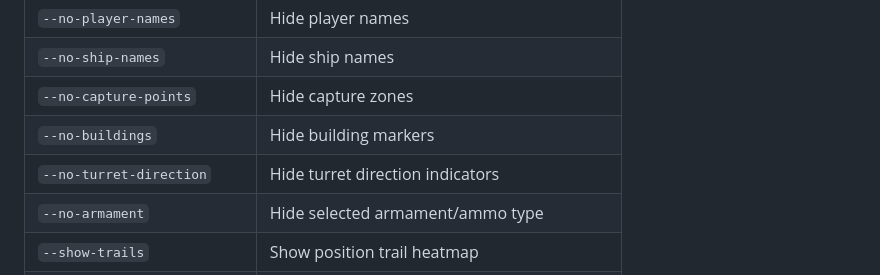
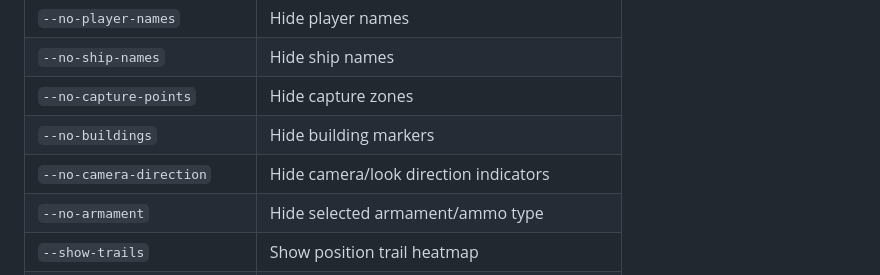
Before and after one commit to landaire/wows-toolkit, a Markdown page: crates/minimap-renderer/README.md, the part around the change. Drawn GitHub-style.

Commit message:
docs(minimap): update README for --no-camera-direction flag rename

```diff
--- a/crates/minimap-renderer/README.md
+++ b/crates/minimap-renderer/README.md
@@ -118,7 +118,7 @@ minimap_renderer \
 | `--no-ship-names` | Hide ship names |
 | `--no-capture-points` | Hide capture zones |
 | `--no-buildings` | Hide building markers |
-| `--no-turret-direction` | Hide turret direction indicators |
+| `--no-camera-direction` | Hide camera/look direction indicators |
 | `--no-armament` | Hide selected armament/ammo type |
 | `--show-trails` | Show position trail heatmap |
 | `--no-dead-trails` | Hide trails for dead ships |
```
